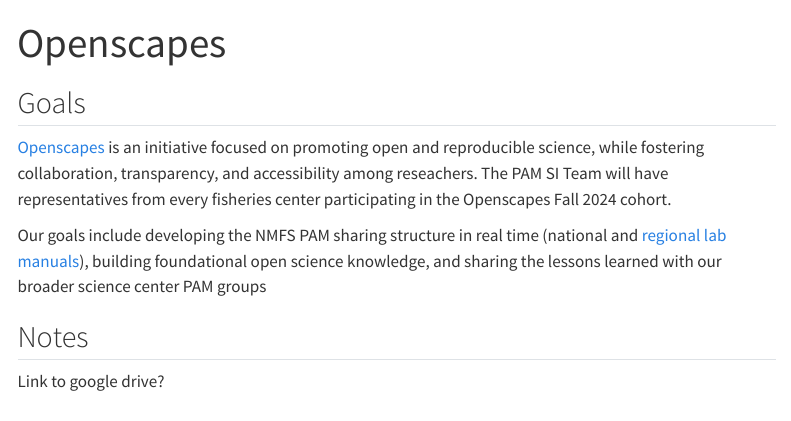
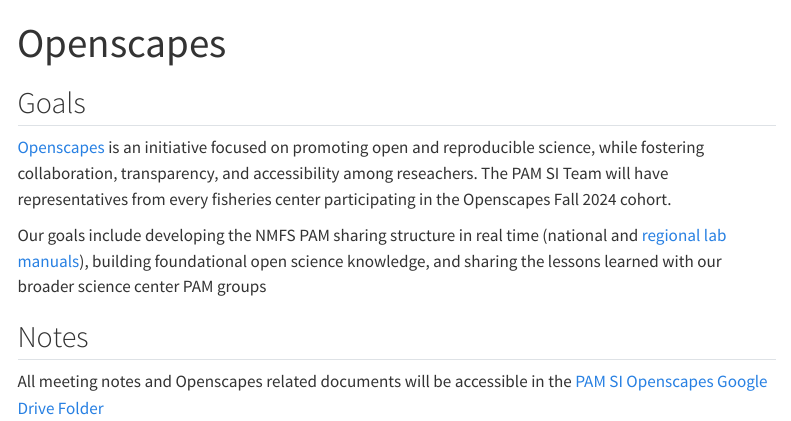
Before and after one commit to nmfs-ost/PAM_National_NMFS_Network, a Quarto document (content/Openscapes.qmd): the page in a window 1100 px wide, from its top. Rendered offline with R 4.5, knitr and Pandoc in place of Quarto, with nearby package versions; menus at the side of the page are left out.

Commit message:
Update Openscapes.qmd
Added link to google drive folder

```diff
--- a/content/Openscapes.qmd
+++ b/content/Openscapes.qmd
@@ -10,4 +10,4 @@
 
 ## Notes
 
-Link to google drive?
+All meeting notes and Openscapes related documents will be accessible in the [PAM SI Openscapes Google Drive Folder](https://drive.google.com/drive/folders/1HPBhA0jRF1XqKL_6RhoGASPFOO7pi40c?usp=drive_link)
```
